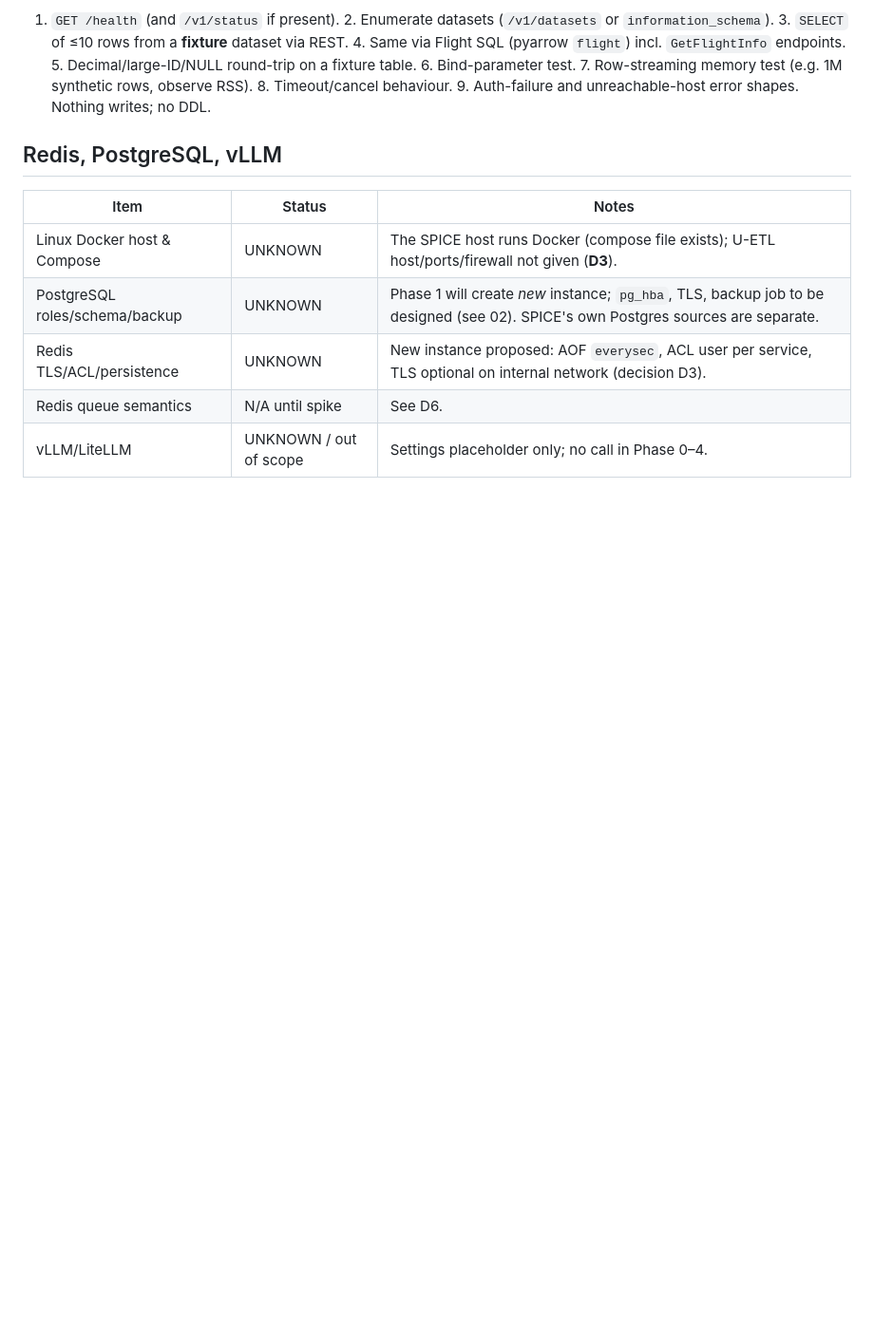
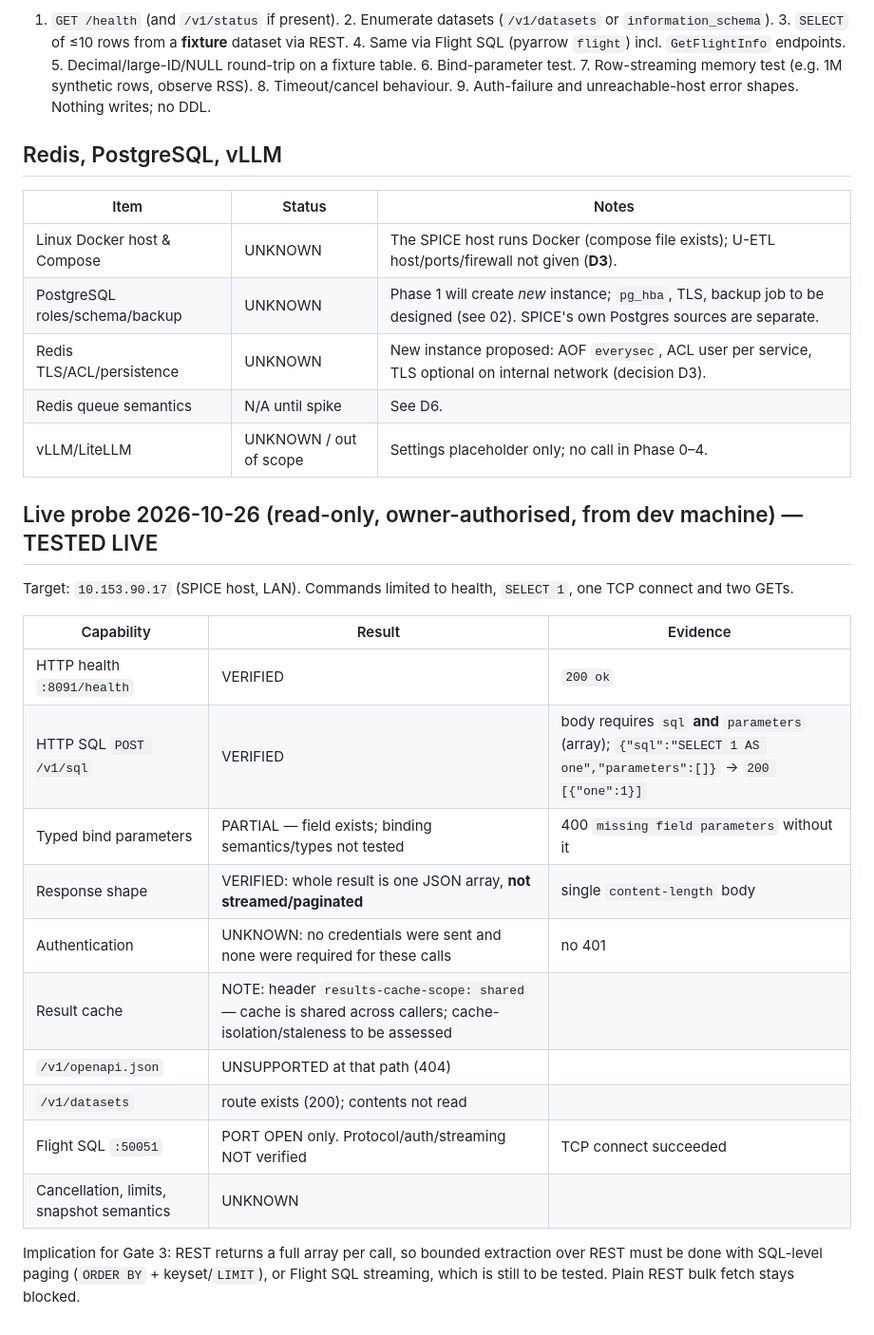
Before and after one commit to Pariman1419/vertical_data, a Markdown page: docs/v2/01-capability-matrix.md, the part around the change. Shown at 95% size. GitHub-like rendering; blank space fills up the shorter version.

Commit message:
docs(v2): record live SPICE read-only probe results
Co-Authored-By: Claude Sonnet 5.5 <noreply@anthropic.com>

```diff
--- a/docs/v2/01-capability-matrix.md
+++ b/docs/v2/01-capability-matrix.md
@@ -45,3 +45,22 @@ Date: 2026-10-26. **No live service was contacted in Phase 0** (no permission ye
 | Redis TLS/ACL/persistence | UNKNOWN | New instance proposed: AOF `everysec`, ACL user per service, TLS optional on internal network (decision D3). |
 | Redis queue semantics | N/A until spike | See D6. |
 | vLLM/LiteLLM | UNKNOWN / out of scope | Settings placeholder only; no call in Phase 0–4. |
+
+## Live probe 2026-10-26 (read-only, owner-authorised, from dev machine) — TESTED LIVE
+
+Target: `10.153.90.17` (SPICE host, LAN). Commands limited to health, `SELECT 1`, one TCP connect and two GETs.
+
+| Capability | Result | Evidence |
+|---|---|---|
+| HTTP health `:8091/health` | VERIFIED | `200 ok` |
+| HTTP SQL `POST /v1/sql` | VERIFIED | body requires `sql` **and** `parameters` (array); `{"sql":"SELECT 1 AS one","parameters":[]}` → `200 [{"one":1}]` |
+| Typed bind parameters | PARTIAL — field exists; binding semantics/types not tested | 400 `missing field parameters` without it |
+| Response shape | VERIFIED: whole result is one JSON array, **not streamed/paginated** | single `content-length` body |
+| Authentication | UNKNOWN: no credentials were sent and none were required for these calls | no 401 |
+| Result cache | NOTE: header `results-cache-scope: shared` — cache is shared across callers; cache-isolation/staleness to be assessed |
+| `/v1/openapi.json` | UNSUPPORTED at that path (404) | |
+| `/v1/datasets` | route exists (200); contents not read | |
+| Flight SQL `:50051` | PORT OPEN only. Protocol/auth/streaming NOT verified | TCP connect succeeded |
+| Cancellation, limits, snapshot semantics | UNKNOWN | |
+
+Implication for Gate 3: REST returns a full array per call, so bounded extraction over REST must be done with SQL-level paging (`ORDER BY` + keyset/`LIMIT`), or Flight SQL streaming, which is still to be tested. Plain REST bulk fetch stays blocked.
```
